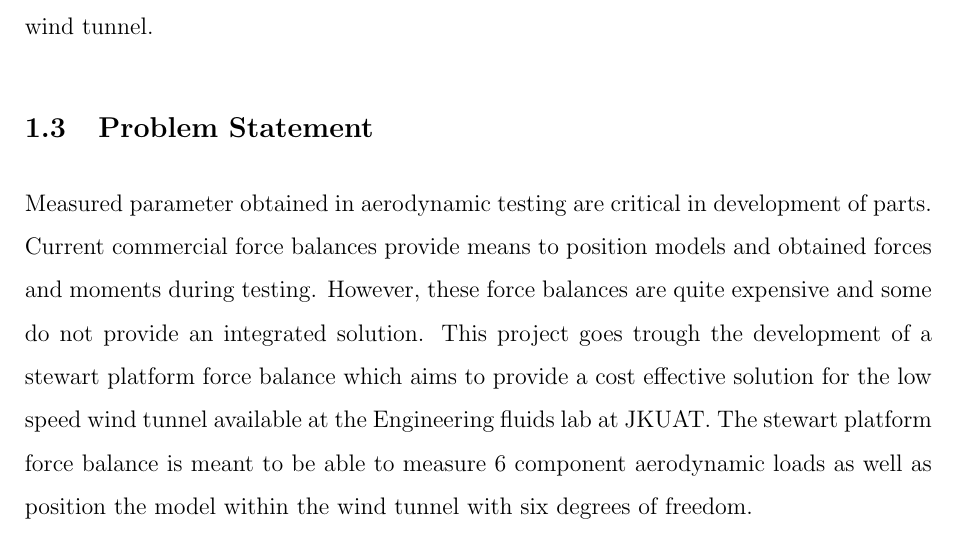
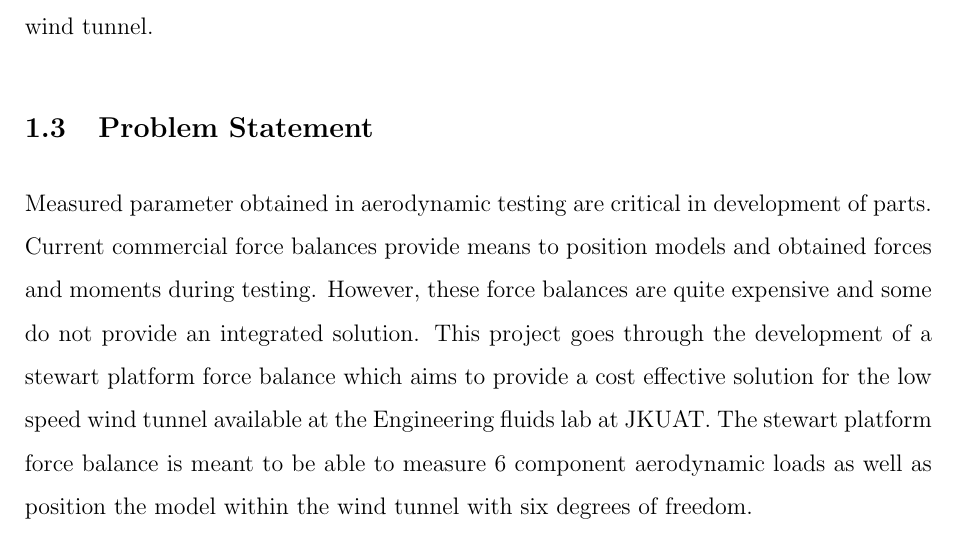
Before and after one commit to SammyOina/stewart-platform, a LaTeX document (interim-report/Main_file.tex, which reads interim-report/Files/Introduction.tex): part of page 17 of 87, cut so that both start at the same text. Compiled offline with pdfLaTeX.

Commit message:
Typos
Typos corrected

```diff
--- a/interim-report/Files/Introduction.tex
+++ b/interim-report/Files/Introduction.tex
@@ -19,7 +19,7 @@ Simulation and analysis of scaled models is an important step in the development
 Whereas the force balances give very accurate results, some are expensive to build and use. Also, some objects require complex maneuver simulations to imitate the actual movements in air. There is therefore the need for dynamic positioning of objects in the wind tunnel.
 \subsection{Problem Statement}
 Measured parameter obtained in aerodynamic testing are critical in development of parts. Current commercial force balances provide means to position models and obtained forces and moments during testing.
-However, these force balances are quite expensive and some do not provide an integrated solution. This project goes trough the development of a stewart platform force balance which aims to provide a cost effective solution for the low speed wind tunnel available at the Engineering fluids lab at JKUAT.
+However, these force balances are quite expensive and some do not provide an integrated solution. This project goes through the development of a stewart platform force balance which aims to provide a cost effective solution for the low speed wind tunnel available at the Engineering fluids lab at JKUAT.
 The stewart platform force balance is meant to be able to measure 6 component aerodynamic loads as well as position the model within the wind tunnel with six degrees of freedom.
 \subsection{Objectives}
 \subsubsection{Main Objective}
```
